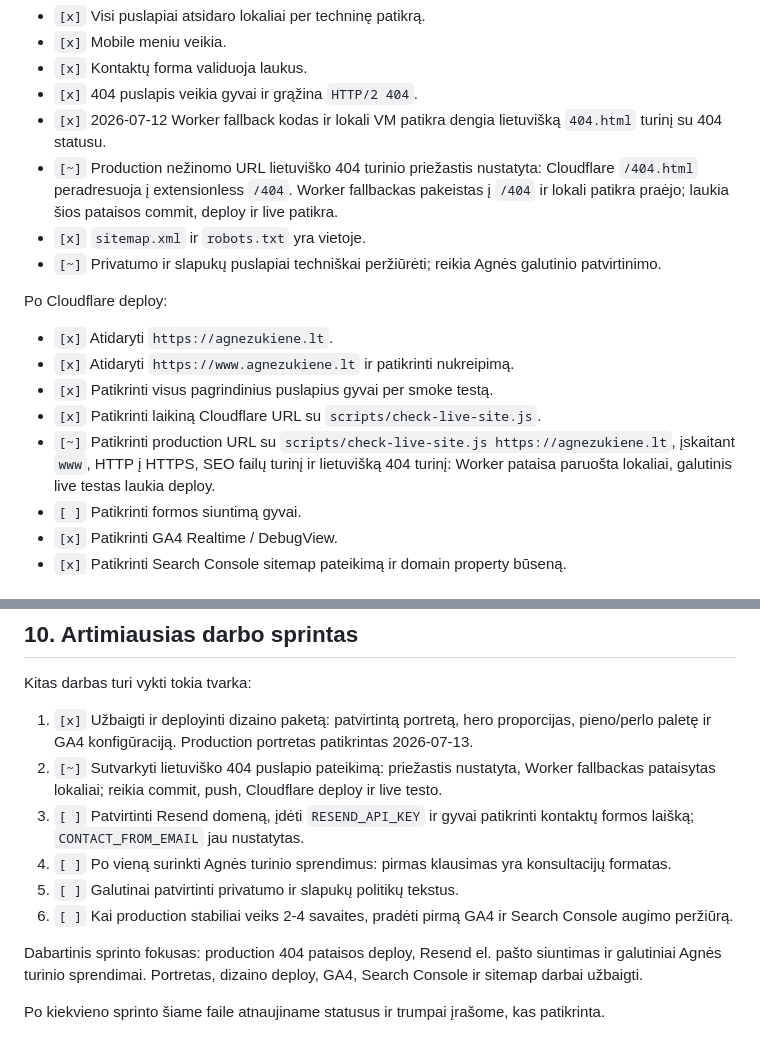
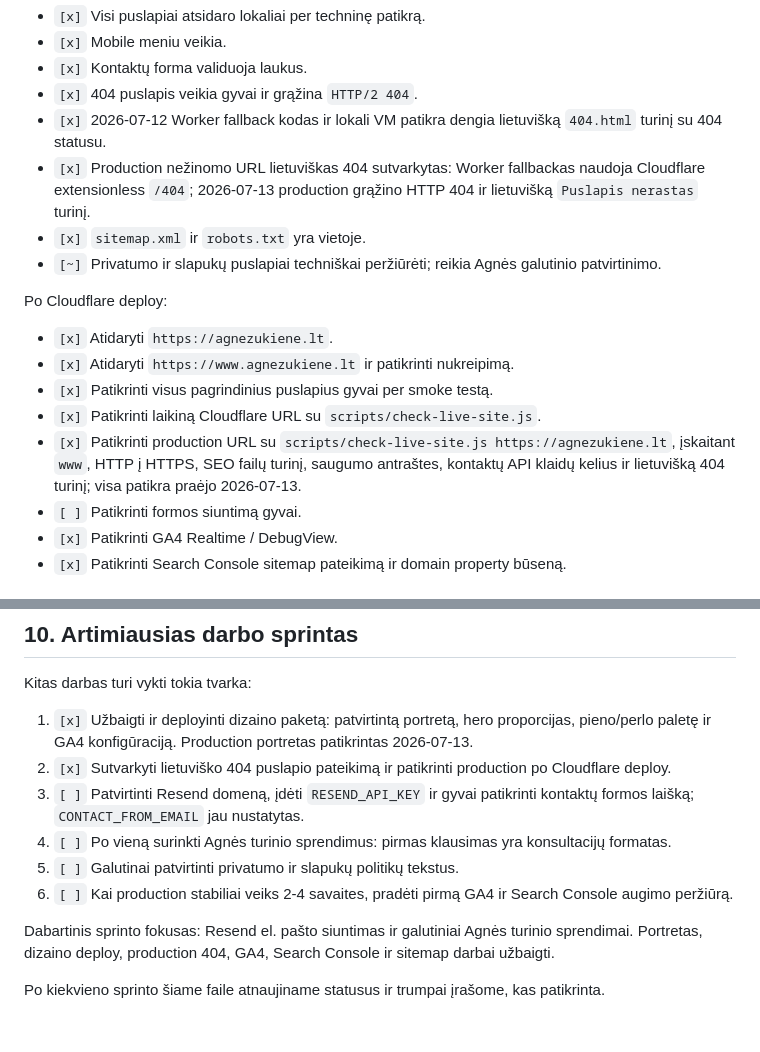
Before and after one commit to agnezukiene/agnezukiene-lt, a Markdown page: docs/roadmap.md, 2 parts joined by grey strips. Rendered like a GitHub page.

```diff
--- a/docs/roadmap.md
+++ b/docs/roadmap.md
@@ -280,7 +280,7 @@ Prieš Cloudflare deploy:
 - `[x]` Kontaktų forma validuoja laukus.
 - `[x]` 404 puslapis veikia gyvai ir grąžina `HTTP/2 404`.
 - `[x]` 2026-07-12 Worker fallback kodas ir lokali VM patikra dengia lietuvišką `404.html` turinį su 404 statusu.
-- `[~]` Production nežinomo URL lietuviško 404 turinio priežastis nustatyta: Cloudflare `/404.html` peradresuoja į extensionless `/404`. Worker fallbackas pakeistas į `/404` ir lokali patikra praėjo; laukia šios pataisos commit, deploy ir live patikra.
+- `[x]` Production nežinomo URL lietuviškas 404 sutvarkytas: Worker fallbackas naudoja Cloudflare extensionless `/404`; 2026-07-13 production grąžino HTTP 404 ir lietuvišką `Puslapis nerastas` turinį.
 - `[x]` `sitemap.xml` ir `robots.txt` yra vietoje.
 - `[~]` Privatumo ir slapukų puslapiai techniškai peržiūrėti; reikia Agnės galutinio patvirtinimo.
 
@@ -290,7 +290,7 @@ Po Cloudflare deploy:
 - `[x]` Atidaryti `https://www.agnezukiene.lt` ir patikrinti nukreipimą.
 - `[x]` Patikrinti visus pagrindinius puslapius gyvai per smoke testą.
 - `[x]` Patikrinti laikiną Cloudflare URL su `scripts/check-live-site.js`.
-- `[~]` Patikrinti production URL su `scripts/check-live-site.js https://agnezukiene.lt`, įskaitant `www`, HTTP į HTTPS, SEO failų turinį ir lietuvišką 404 turinį: Worker pataisa paruošta lokaliai, galutinis live testas laukia deploy.
+- `[x]` Patikrinti production URL su `scripts/check-live-site.js https://agnezukiene.lt`, įskaitant `www`, HTTP į HTTPS, SEO failų turinį, saugumo antraštes, kontaktų API klaidų kelius ir lietuvišką 404 turinį; visa patikra praėjo 2026-07-13.
 - `[ ]` Patikrinti formos siuntimą gyvai.
 - `[x]` Patikrinti GA4 Realtime / DebugView.
 - `[x]` Patikrinti Search Console sitemap pateikimą ir domain property būseną.
@@ -309,12 +309,12 @@ Po Cloudflare deploy:
 Kitas darbas turi vykti tokia tvarka:
 
 1. `[x]` Užbaigti ir deployinti dizaino paketą: patvirtintą portretą, hero proporcijas, pieno/perlo paletę ir GA4 konfigūraciją. Production portretas patikrintas 2026-07-13.
-2. `[~]` Sutvarkyti lietuviško 404 puslapio pateikimą: priežastis nustatyta, Worker fallbackas pataisytas lokaliai; reikia commit, push, Cloudflare deploy ir live testo.
+2. `[x]` Sutvarkyti lietuviško 404 puslapio pateikimą ir patikrinti production po Cloudflare deploy.
 3. `[ ]` Patvirtinti Resend domeną, įdėti `RESEND_API_KEY` ir gyvai patikrinti kontaktų formos laišką; `CONTACT_FROM_EMAIL` jau nustatytas.
 4. `[ ]` Po vieną surinkti Agnės turinio sprendimus: pirmas klausimas yra konsultacijų formatas.
 5. `[ ]` Galutinai patvirtinti privatumo ir slapukų politikų tekstus.
 6. `[ ]` Kai production stabiliai veiks 2-4 savaites, pradėti pirmą GA4 ir Search Console augimo peržiūrą.
 
-Dabartinis sprinto fokusas: production 404 pataisos deploy, Resend el. pašto siuntimas ir galutiniai Agnės turinio sprendimai. Portretas, dizaino deploy, GA4, Search Console ir sitemap darbai užbaigti.
+Dabartinis sprinto fokusas: Resend el. pašto siuntimas ir galutiniai Agnės turinio sprendimai. Portretas, dizaino deploy, production 404, GA4, Search Console ir sitemap darbai užbaigti.
 
 Po kiekvieno sprinto šiame faile atnaujiname statusus ir trumpai įrašome, kas patikrinta.
```
Also changed, not shown: docs/go-live-checklist.md (+1 -1 lines), docs/manual-setup-queue.md (+3 -1 lines).
